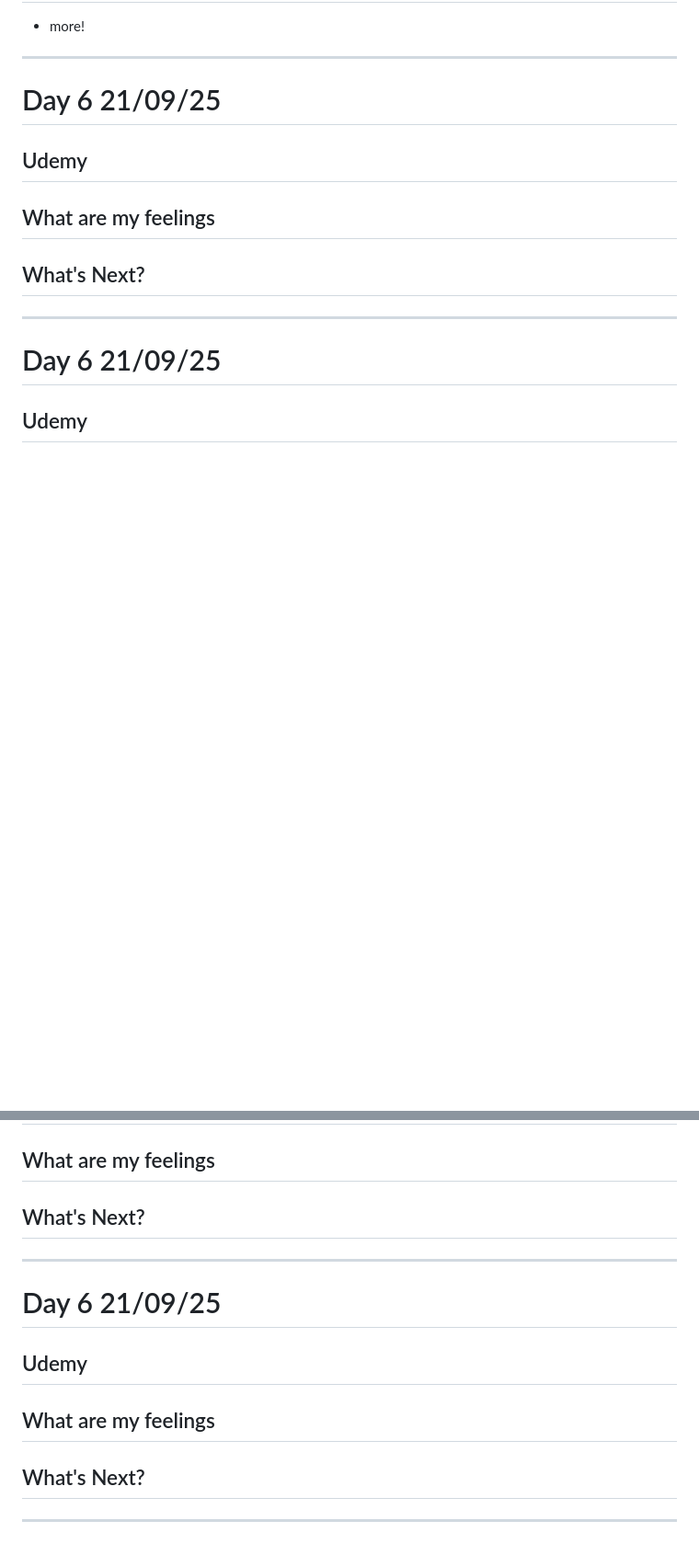
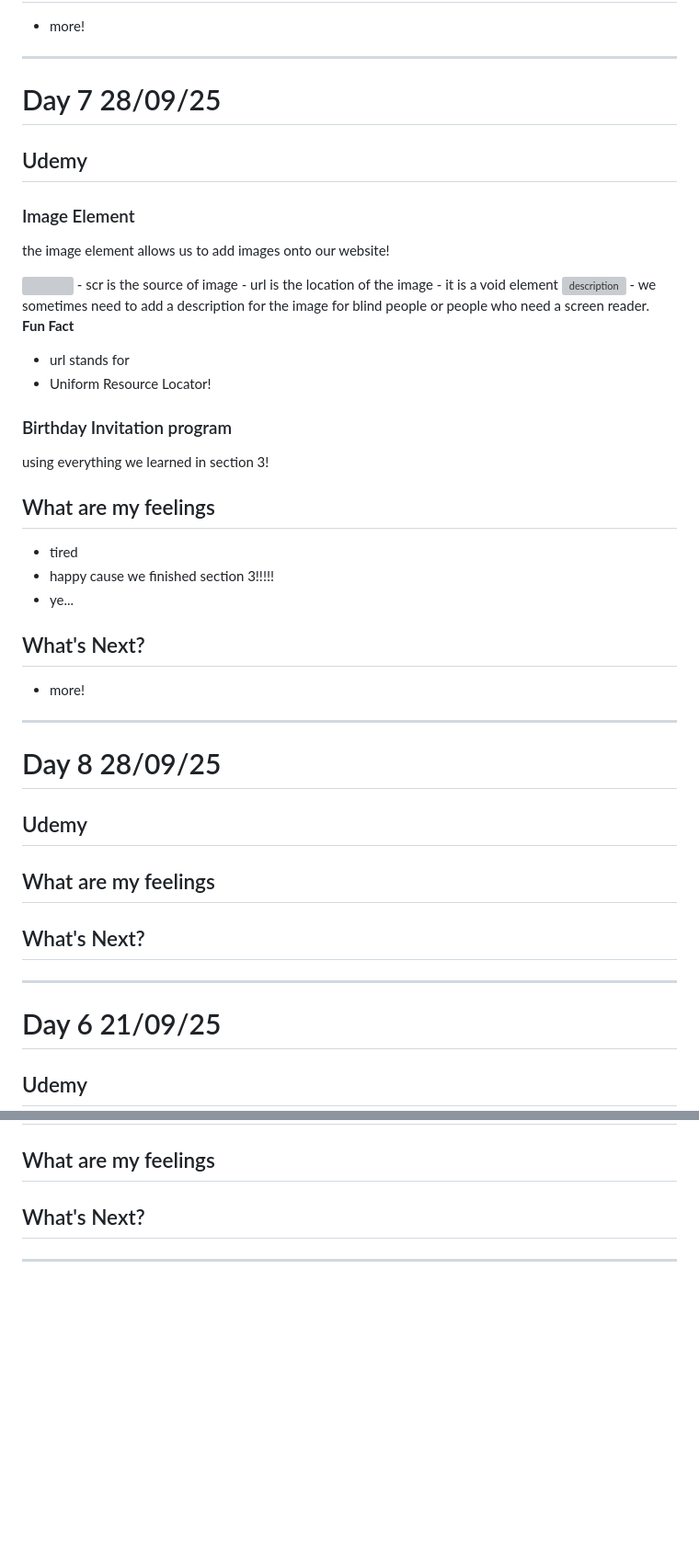
Before and after one commit to RinaHsiu/web_development_with_R-J, a Markdown page: README.md, 2 parts joined by grey strips. Shown at 92% size. GitHub-like rendering; blank space fills up the shorter version; grey boxes are pictures that could not be loaded.

Commit message:
Update README.md Day 7

```diff
--- a/README.md
+++ b/README.md
@@ -245,7 +245,39 @@ fun fact!
 
 ---
 
-# Day 6 21/09/25
+# Day 7 28/09/25
+
+## Udemy
+
+### Image Element
+the image element allows us to add images onto our website!
+
+<img scr="url"/>
+- scr is the source of image
+- url is the location of the image
+- it is a void element
+
+  <img scr="url" alt="description"/>
+  - we sometimes need to add a description for the image for blind people or people who need a screen reader.
+
+  **Fun Fact**
+  - url stands for
+  - Uniform Resource Locator!
+
+### Birthday Invitation program
+using everything we learned in section 3!
+
+## What are my feelings
+- tired
+- happy cause we finished section 3!!!!!
+- ye...
+
+## What's Next?
+- more!
+
+---
+
+# Day 8 28/09/25
 
 ## Udemy
 
@@ -314,13 +346,3 @@ fun fact!
 ## What's Next?
 
 ---
-
-# Day 6 21/09/25
-
-## Udemy
-
-## What are my feelings
-
-## What's Next?
-
----
```
